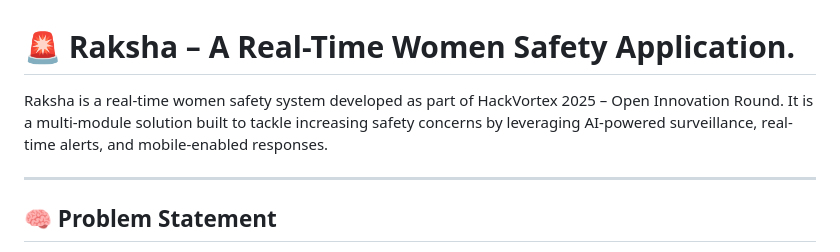
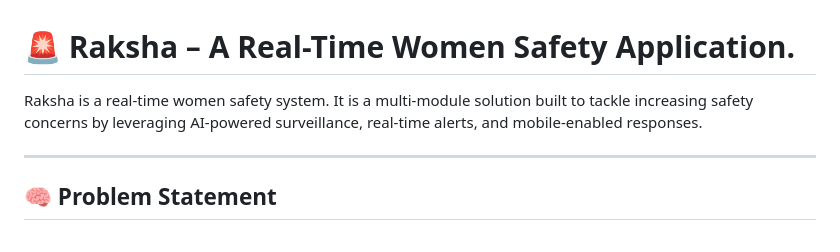
Before and after one commit to KSHITIJ092/Raksha-All-Code, a Markdown page: README.md, the part around the change. Rendered like a GitHub page.

```diff
--- a/README.md
+++ b/README.md
@@ -1,6 +1,6 @@
 # 🚨 Raksha – A Real-Time Women Safety Application.
 
-Raksha is a real-time women safety system developed as part of HackVortex 2025 – Open Innovation Round. It is a multi-module solution built to tackle increasing safety concerns by leveraging AI-powered surveillance, real-time alerts, and mobile-enabled responses.
+Raksha is a real-time women safety system. It is a multi-module solution built to tackle increasing safety concerns by leveraging AI-powered surveillance, real-time alerts, and mobile-enabled responses.
 
 ---
 
```
